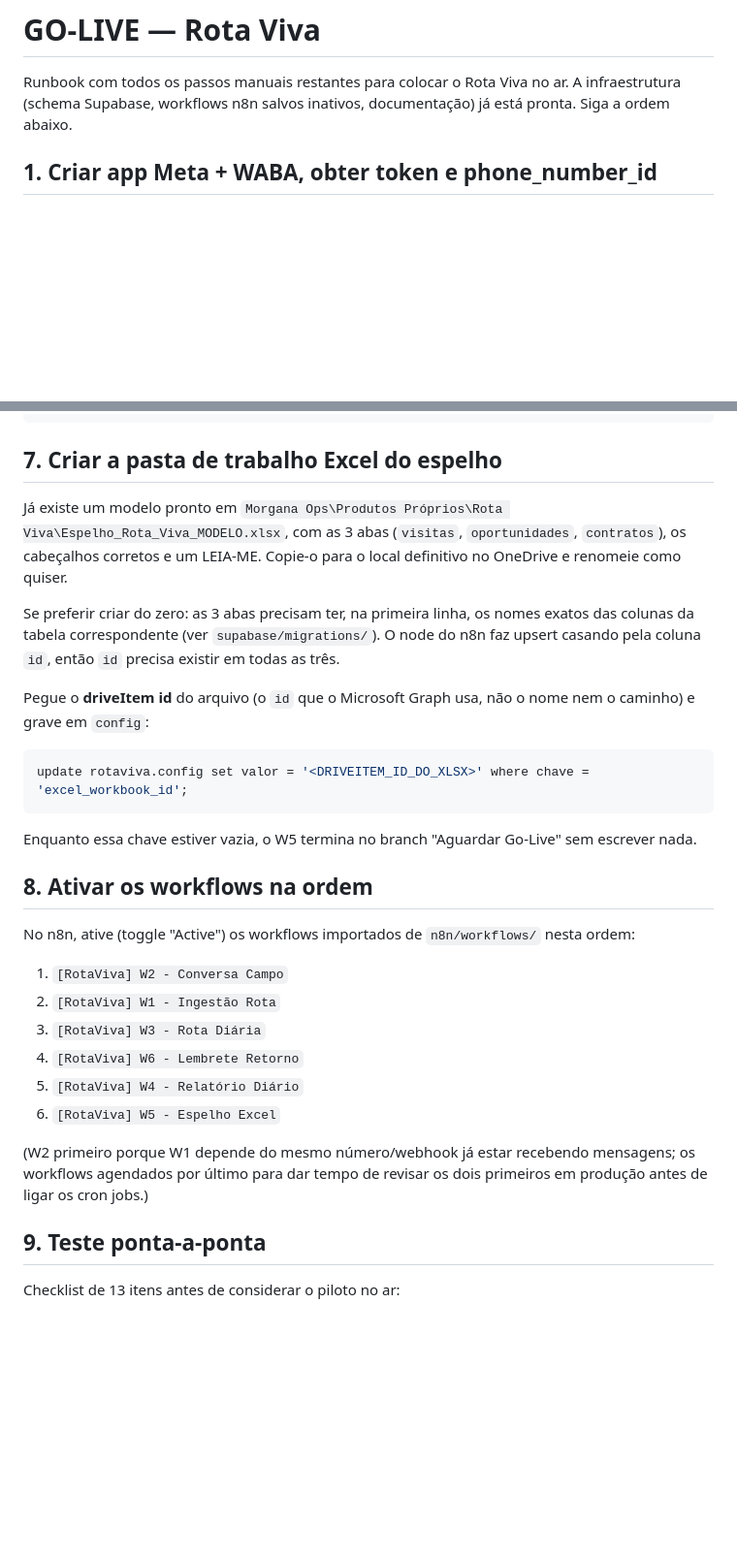
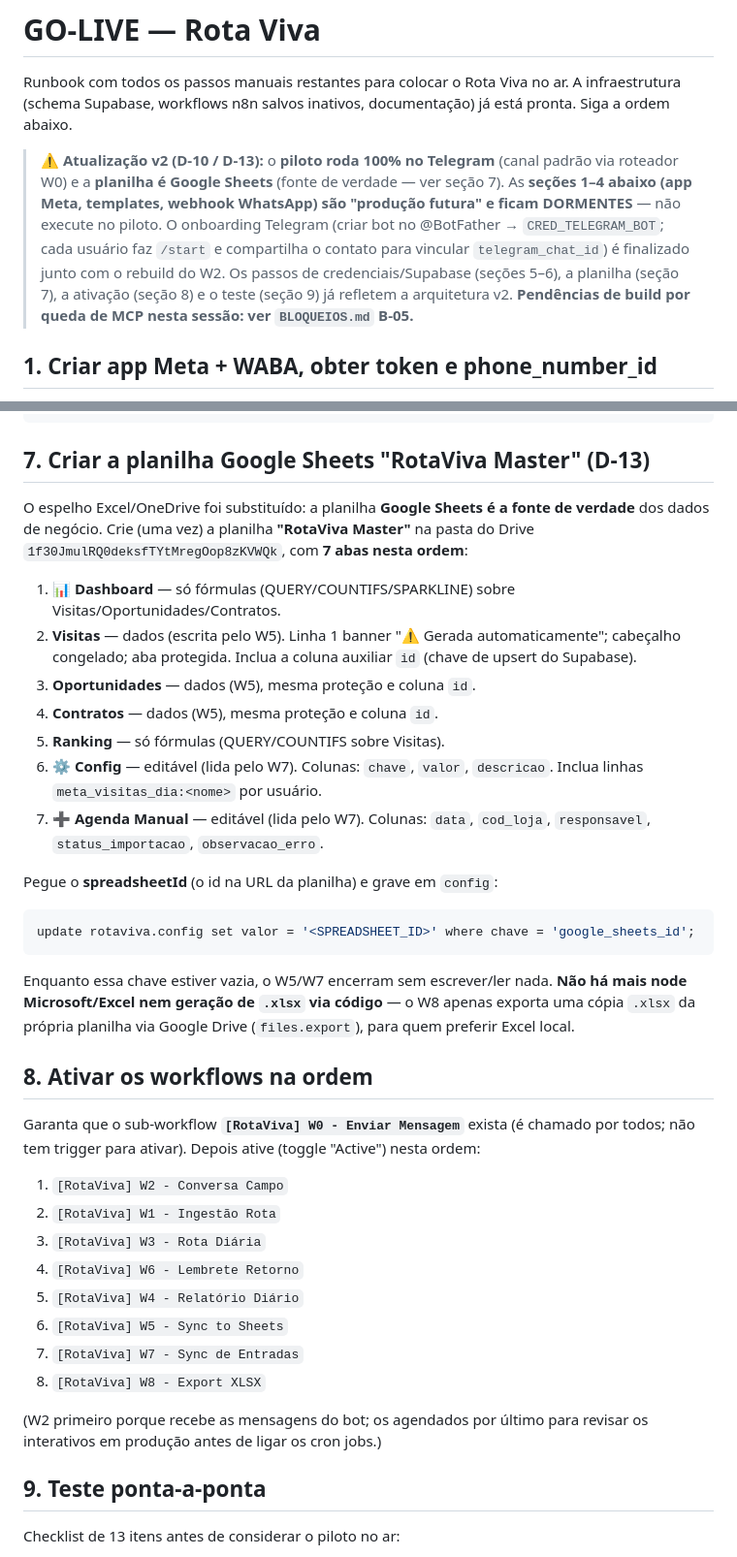
Before and after one commit to guizoalmada/EA-Consult, a Markdown page: rota-viva/docs/GO-LIVE.md, 2 parts joined by grey strips. Shown at 97% size. Drawn GitHub-style; blank space fills up the shorter version.

Commit message:
docs(d-13): SPEC e GO-LIVE para Google Sheets + Telegram
- SPEC: W5 Sync-to-Sheets, +W7/W8/W0, arquitetura de dados (outbox) e canal (Telegram) por D-10/D-13
- GO-LIVE: secao 7 vira criacao da planilha Google Sheets (7 abas); ativacao inclui W5/W7/W8;
  checklist com itens de Sheets/W7/cron/Telegram; banner marcando secoes Meta como dormentes

Co-Authored-By: Claude Opus 4.8 (1M context) <noreply@anthropic.com>

````diff
--- a/rota-viva/docs/GO-LIVE.md
+++ b/rota-viva/docs/GO-LIVE.md
@@ -2,6 +2,15 @@
 
 Runbook com todos os passos manuais restantes para colocar o Rota Viva no ar. A infraestrutura
 (schema Supabase, workflows n8n salvos inativos, documentação) já está pronta. Siga a ordem abaixo.
+
+> **⚠ Atualização v2 (D-10 / D-13):** o **piloto roda 100% no Telegram** (canal padrão via roteador
+> W0) e a **planilha é Google Sheets** (fonte de verdade — ver seção 7). As **seções 1–4 abaixo
+> (app Meta, templates, webhook WhatsApp) são "produção futura" e ficam DORMENTES** — não execute no
+> piloto. O onboarding Telegram (criar bot no @BotFather → `CRED_TELEGRAM_BOT`; cada usuário faz
+> `/start` e compartilha o contato para vincular `telegram_chat_id`) é finalizado junto com o rebuild
+> do W2. Os passos de credenciais/Supabase (seções 5–6), a planilha (seção 7), a ativação (seção 8) e
+> o teste (seção 9) já refletem a arquitetura v2. **Pendências de build por queda de MCP nesta
+> sessão: ver `BLOQUEIOS.md` B-05.**
 
 ## 1. Criar app Meta + WABA, obter token e phone_number_id
 
@@ -139,40 +148,46 @@ update rotaviva.usuarios set telefone = '+55XXXXXXXXXXX' where nome = 'Anderson
 select nome, telefone, papel from rotaviva.usuarios order by nome;
 ```
 
-## 7. Criar a pasta de trabalho Excel do espelho
+## 7. Criar a planilha Google Sheets "RotaViva Master" (D-13)
 
-Já existe um modelo pronto em
-`Morgana Ops\Produtos Próprios\Rota Viva\Espelho_Rota_Viva_MODELO.xlsx`, com as 3 abas
-(`visitas`, `oportunidades`, `contratos`), os cabeçalhos corretos e um LEIA-ME. Copie-o para o
-local definitivo no OneDrive e renomeie como quiser.
+O espelho Excel/OneDrive foi substituído: a planilha **Google Sheets é a fonte de verdade** dos
+dados de negócio. Crie (uma vez) a planilha **"RotaViva Master"** na pasta do Drive
+`1f30JmulRQ0deksfTYtMregOop8zKVWQk`, com **7 abas nesta ordem**:
 
-Se preferir criar do zero: as 3 abas precisam ter, na primeira linha, os nomes exatos das colunas da
-tabela correspondente (ver `supabase/migrations/`). O node do n8n faz upsert casando pela coluna
-`id`, então `id` precisa existir em todas as três.
+1. **📊 Dashboard** — só fórmulas (QUERY/COUNTIFS/SPARKLINE) sobre Visitas/Oportunidades/Contratos.
+2. **Visitas** — dados (escrita pelo W5). Linha 1 banner "⚠ Gerada automaticamente"; cabeçalho congelado; aba protegida. Inclua a coluna auxiliar `id` (chave de upsert do Supabase).
+3. **Oportunidades** — dados (W5), mesma proteção e coluna `id`.
+4. **Contratos** — dados (W5), mesma proteção e coluna `id`.
+5. **Ranking** — só fórmulas (QUERY/COUNTIFS sobre Visitas).
+6. **⚙ Config** — editável (lida pelo W7). Colunas: `chave`, `valor`, `descricao`. Inclua linhas `meta_visitas_dia:<nome>` por usuário.
+7. **➕ Agenda Manual** — editável (lida pelo W7). Colunas: `data`, `cod_loja`, `responsavel`, `status_importacao`, `observacao_erro`.
 
-Pegue o **driveItem id** do arquivo (o `id` que o Microsoft Graph usa, não o nome nem o caminho) e
-grave em `config`:
+Pegue o **spreadsheetId** (o id na URL da planilha) e grave em `config`:
 
 ```sql
-update rotaviva.config set valor = '<DRIVEITEM_ID_DO_XLSX>' where chave = 'excel_workbook_id';
+update rotaviva.config set valor = '<SPREADSHEET_ID>' where chave = 'google_sheets_id';
 ```
 
-Enquanto essa chave estiver vazia, o W5 termina no branch "Aguardar Go-Live" sem escrever nada.
+Enquanto essa chave estiver vazia, o W5/W7 encerram sem escrever/ler nada. **Não há mais node
+Microsoft/Excel nem geração de `.xlsx` via código** — o W8 apenas exporta uma cópia `.xlsx` da
+própria planilha via Google Drive (`files.export`), para quem preferir Excel local.
 
 ## 8. Ativar os workflows na ordem
 
-No n8n, ative (toggle "Active") os workflows importados de `n8n/workflows/` nesta ordem:
+Garanta que o sub-workflow **`[RotaViva] W0 - Enviar Mensagem`** exista (é chamado por todos; não tem
+trigger para ativar). Depois ative (toggle "Active") nesta ordem:
 
 1. `[RotaViva] W2 - Conversa Campo`
 2. `[RotaViva] W1 - Ingestão Rota`
 3. `[RotaViva] W3 - Rota Diária`
 4. `[RotaViva] W6 - Lembrete Retorno`
 5. `[RotaViva] W4 - Relatório Diário`
-6. `[RotaViva] W5 - Espelho Excel`
+6. `[RotaViva] W5 - Sync to Sheets`
+7. `[RotaViva] W7 - Sync de Entradas`
+8. `[RotaViva] W8 - Export XLSX`
 
-(W2 primeiro porque W1 depende do mesmo número/webhook já estar recebendo mensagens; os workflows
-agendados por último para dar tempo de revisar os dois primeiros em produção antes de ligar os
-cron jobs.)
+(W2 primeiro porque recebe as mensagens do bot; os agendados por último para revisar os interativos
+em produção antes de ligar os cron jobs.)
 
 ## 9. Teste ponta-a-ponta
 
````
Also changed, not shown: other parts of rota-viva/docs/GO-LIVE.md (+8 -1 lines), rota-viva/docs/SPEC.md (+9 -2 lines).
